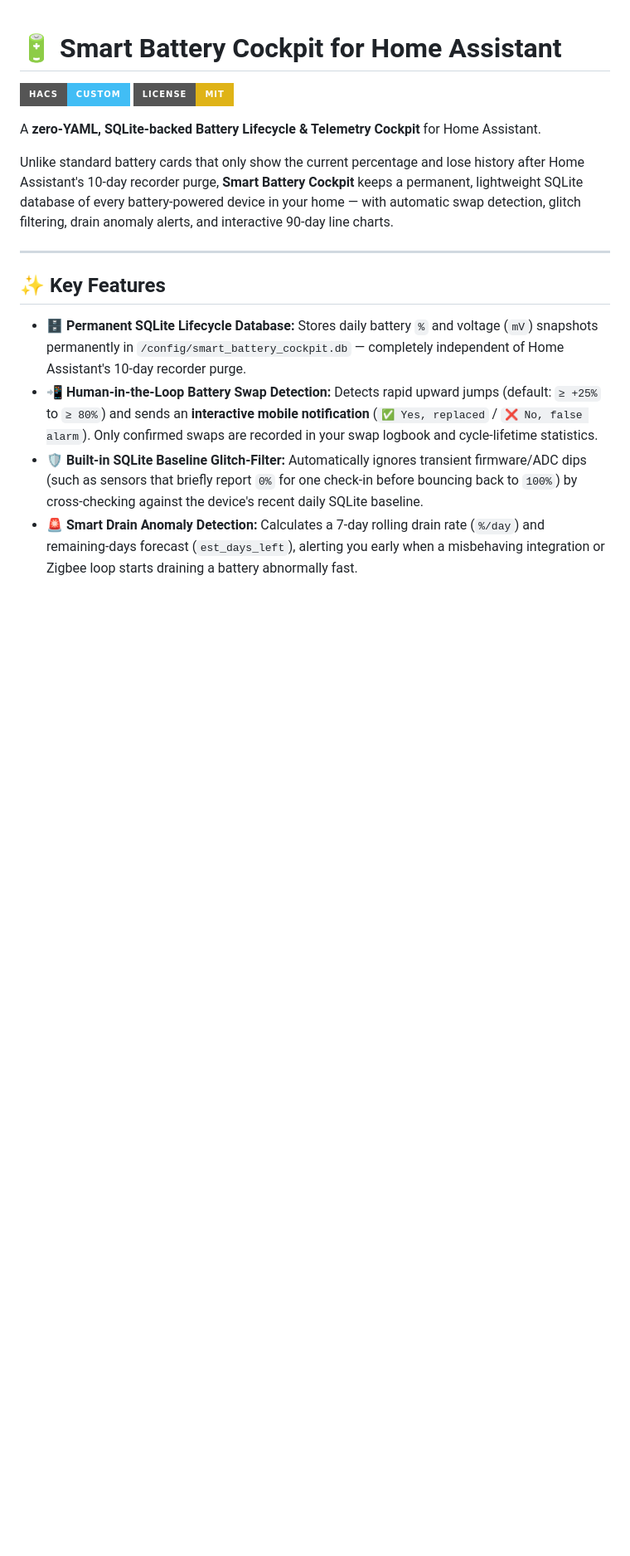
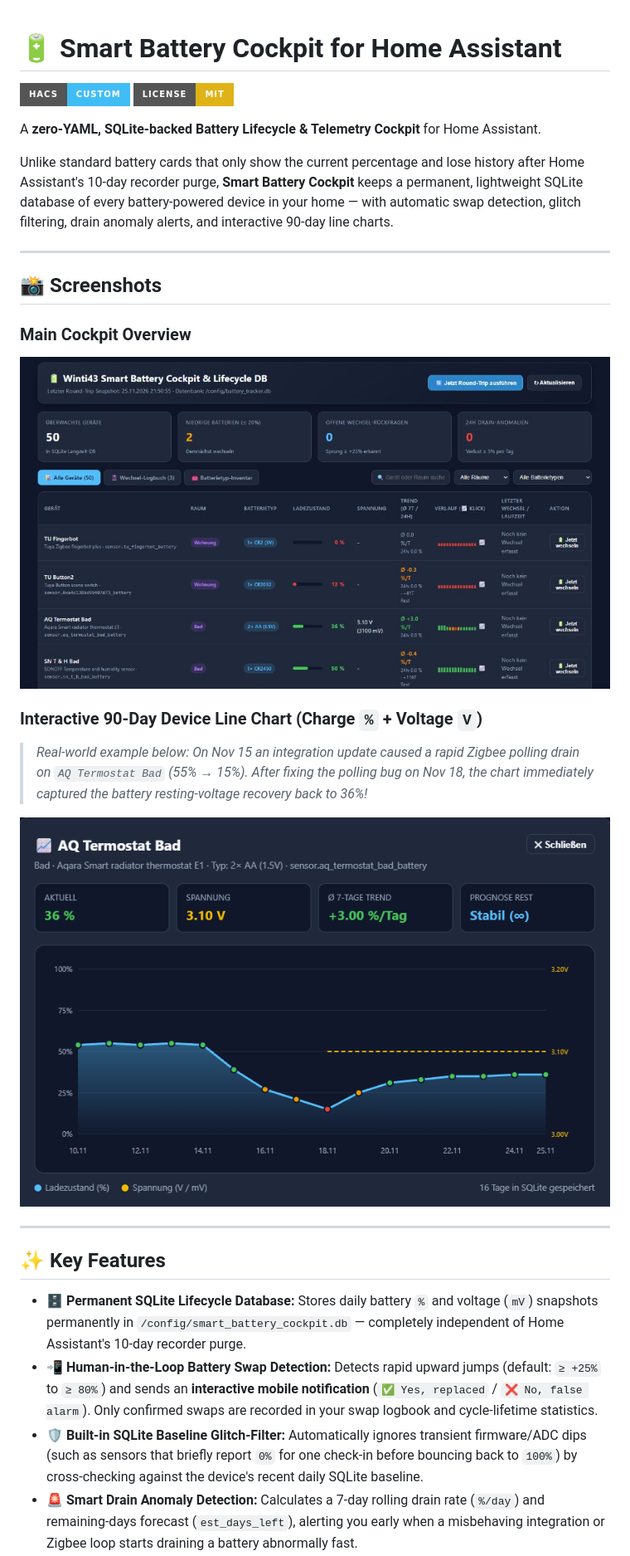
Before and after one commit to AndreasConradCH/ha-smart-battery-cockpit, a Markdown page: README.md, the part around the change. Shown at 83% size. Drawn GitHub-style; pictures changed too: docs/images/cockpit_overview.jpg (added), docs/images/device_line_chart.png (added); badges without logos; blank space fills up the shorter version.

Commit message:
docs: add cockpit overview and 90-day line chart screenshots to README

```diff
--- a/README.md
+++ b/README.md
@@ -6,6 +6,18 @@
 A **zero-YAML, SQLite-backed Battery Lifecycle & Telemetry Cockpit** for Home Assistant.
 
 Unlike standard battery cards that only show the current percentage and lose history after Home Assistant's 10-day recorder purge, **Smart Battery Cockpit** keeps a permanent, lightweight SQLite database of every battery-powered device in your home — with automatic swap detection, glitch filtering, drain anomaly alerts, and interactive 90-day line charts.
+
+---
+
+## 📸 Screenshots
+
+### Main Cockpit Overview
+![Smart Battery Cockpit Overview](docs/images/cockpit_overview.jpg)
+
+### Interactive 90-Day Device Line Chart (Charge `%` + Voltage `V`)
+> *Real-world example below: On Nov 15 an integration update caused a rapid Zigbee polling drain on `AQ Termostat Bad` (55% → 15%). After fixing the polling bug on Nov 18, the chart immediately captured the battery resting-voltage recovery back to 36%!*
+
+![Interactive 90-Day Device Line Chart](docs/images/device_line_chart.png)
 
 ---
 
```
